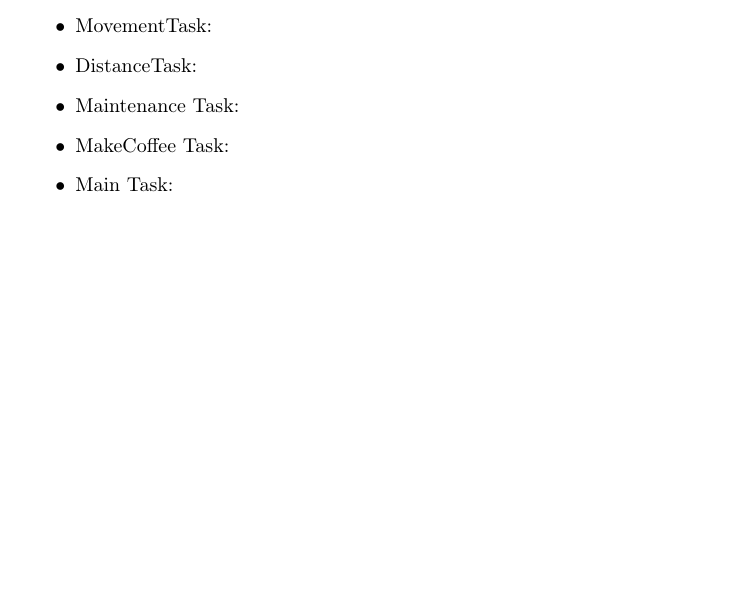
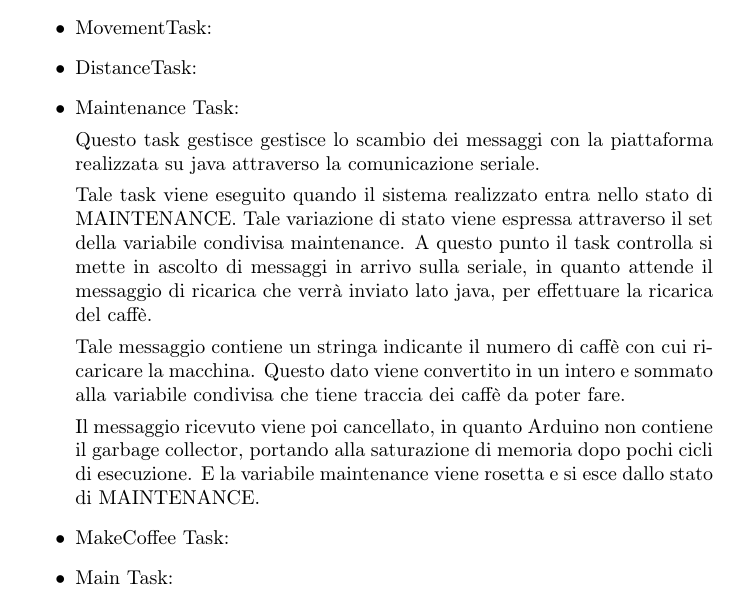
Before and after one commit to Th4n05/ArduinoProject, a LaTeX document (SmartCoffee/doc/Relazione.tex): part of page 1 of 2, cut so that both start at the same text, the shorter picture padded with empty space. Compiled offline with pdfLaTeX.

Commit message:
Add maintenance task in relation

```diff
--- a/SmartCoffee/doc/Relazione.tex
+++ b/SmartCoffee/doc/Relazione.tex
@@ -18,6 +18,17 @@ Siamo partiti ragionando che avremmo avuto più task, ognuno dei quali eseguito
 
 
 \item {Maintenance Task}:
+
+Questo task gestisce gestisce lo scambio dei messaggi con la piattaforma realizzata su java attraverso la comunicazione seriale.
+
+Tale task viene eseguito quando il sistema realizzato entra nello stato di MAINTENANCE. Tale variazione di stato viene espressa attraverso il set della variabile condivisa maintenance.
+A questo punto il task controlla si mette in ascolto di messaggi in arrivo sulla seriale, in quanto attende il messaggio di ricarica che verrà inviato lato java, per effettuare la ricarica del caffè.
+
+Tale messaggio contiene un stringa indicante il numero di caffè con cui ricaricare la macchina. Questo dato viene convertito in un intero e sommato alla variabile condivisa che tiene traccia dei caffè da poter fare.
+
+Il messaggio ricevuto viene poi cancellato, in quanto Arduino non contiene il garbage collector, portando alla saturazione di memoria dopo pochi cicli di esecuzione.
+E la variabile maintenance viene rosetta e si esce dallo stato di MAINTENANCE.
+
 
 
 \item {MakeCoffee Task}:
```
Also changed, not shown: SmartCoffee/doc/Relazione.pdf, 2 other files.
